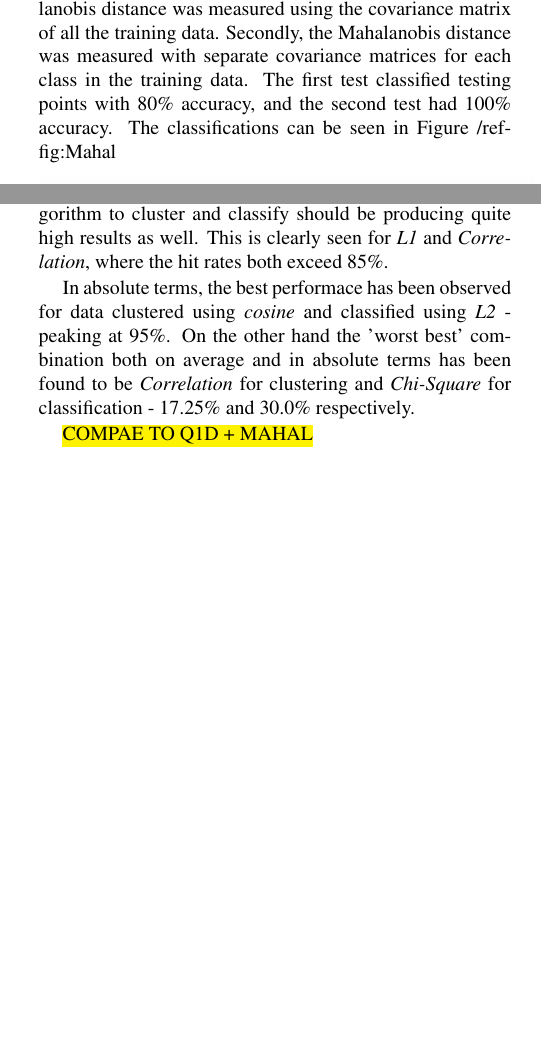
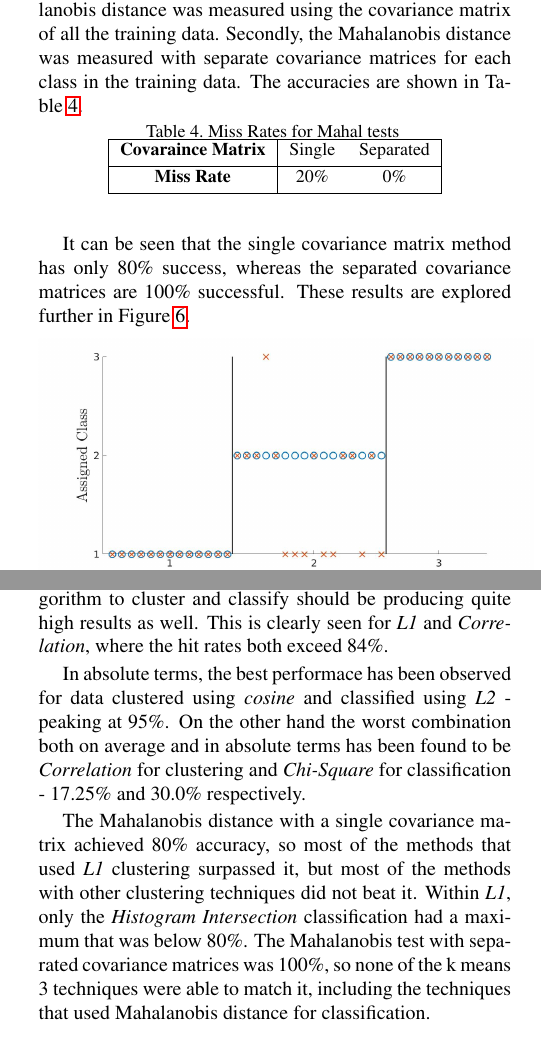
Before and after one commit to JHertz5/PatRec2, a LaTeX paper (Report/Report.tex): two parts of the columns of pages 3 and 4 of 7, joined at a grey line, cut so that both start at the same text, the shorter picture padded with empty space. Compiled offline with pdfLaTeX.

Commit message:
Added Mahal. info to report

```diff
--- a/Report/Report.tex
+++ b/Report/Report.tex
@@ -217,7 +217,23 @@ By taking the Euclidean distance of projections onto this subspace, a metric is
 
 The Mahalanobis distance between two points was calculated as $d_S(x_1,x_2) = ||\mathbf{G}x_1 - \mathbf{G}x_2||^2_2$, where $x_1$ is the testing point, $x_2$ is the training point, $\mathbf{S}$ is the covariance matrix of the training data, $\mathbf{G}$ is the Cholesky decomposition of $\mathbf{S}^{-1}$, and $||x||^2_2$ is the squared L2 norm of $x$.
 
-This metric was testing in two ways. Firstly, the Mahalanobis distance was measured using the covariance matrix of all the training data. Secondly, the Mahalanobis distance was measured with separate covariance matrices for each class in the training data. The first test classified testing points with 80\% accuracy, and the second test had 100\% accuracy. The classifications can be seen in Figure /ref{fig:Mahal}
+This metric was testing in two ways. Firstly, the Mahalanobis distance was measured using the covariance matrix of all the training data. Secondly, the Mahalanobis distance was measured with separate covariance matrices for each class in the training data. The accuracies are shown in Table \ref{tab:MissMahal}.
+
+\begin{table}[H]
+\caption{Miss Rates for Mahal tests \label{tab:MissMahal}}
+\small
+\begin{center}
+\begin{tabular}{|c| c c|}
+\hline
+\bf Covaraince Matrix & Single & Separated \\ [0.5ex]
+\hline
+\bf Miss Rate & 20\% & 0\% \\ [0.5ex]
+\hline
+\end{tabular}
+\end{center}
+\end{table}
+
+It can be seen that the single covariance matrix method has only 80\% success, whereas the separated covariance matrices are 100\% successful. These results are explored further in Figure \ref{fig:Mahal}.
 
 \begin{figure}[H]
 \centering
@@ -303,11 +317,11 @@ An example of kmeans clustering is shown in Figure \ref{fig:clusFig}. In this ex
 
 Overall, \textit{L1} clustering is producing the best results with any of the Nearest Neighbour methods. The best performance is found when using \textit{L1} to cluster the training data and \textit{L2} to classify testing data - averaging 87.78\% success rate.
 
-It should be expected that combinations of the same algorithm to cluster and classify should be producing quite high results as well. This is clearly seen for \textit{L1} and \textit{Correlation}, where the hit rates both exceed 85\%.
+It should be expected that combinations of the same algorithm to cluster and classify should be producing quite high results as well. This is clearly seen for \textit{L1} and \textit{Correlation}, where the hit rates both exceed 84\%.
 
-In absolute terms, the best performace has been observed for data clustered using \textit{cosine} and classified using \textit{L2} - peaking at 95\%. On the other hand the 'worst best' combination both on average and in absolute terms has been found to be \textit{Correlation} for clustering and \textit{Chi-Square} for classification - 17.25\% and 30.0\% respectively.
+In absolute terms, the best performace has been observed for data clustered using \textit{cosine} and classified using \textit{L2} - peaking at 95\%. On the other hand the worst combination both on average and in absolute terms has been found to be \textit{Correlation} for clustering and \textit{Chi-Square} for classification - 17.25\% and 30.0\% respectively.
 
-\hl{COMPAE TO Q1D + MAHAL}
+The Mahalanobis distance with a single covariance matrix achieved 80\% accuracy, so most of the methods that used \textit{L1} clustering surpassed it, but most of the methods with other clustering techniques did not beat it. Within \textit{L1}, only the \textit{Histogram Intersection} classification had a maximum that was below 80\%. The Mahalanobis test with separated covariance matrices was 100\%, so none of the k means 3 techniques were able to match it, including the techniques that used Mahalanobis distance for classification.
 
 \subsection{k = 10 Clusters}
 
```
Also changed, not shown: Report/Report.pdf, Report/Report.tex (39 more changed lines).
